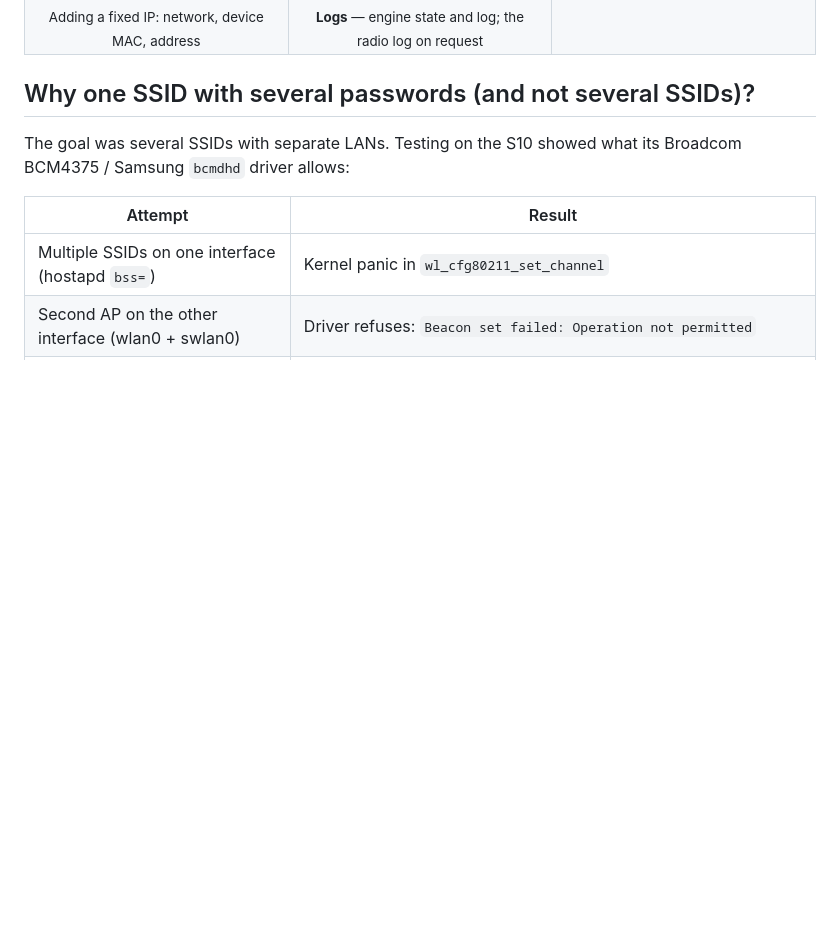
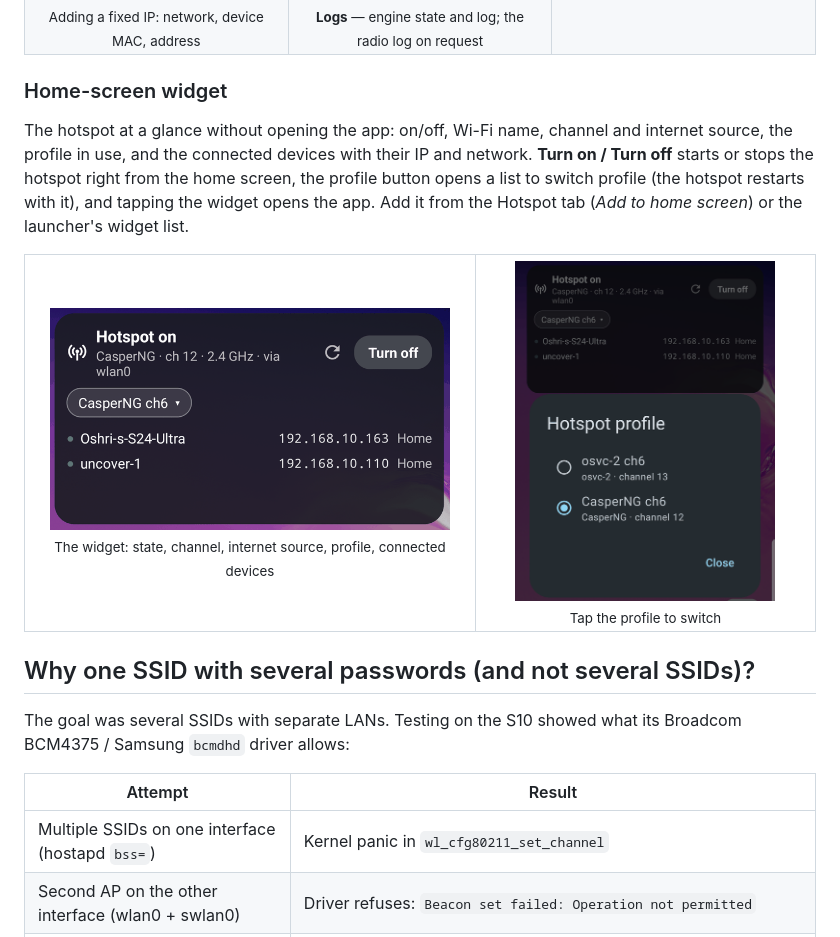
Before and after one commit to oshri-almog/SegAP, a Markdown page: README.md, the part around the change. Drawn GitHub-style; pictures changed too: docs/screenshots/widget-profiles.png (added), docs/screenshots/widget.png (added); blank space fills up the shorter version.

Commit message:
Version 1.2; README: home-screen widget screenshots
Co-Authored-By: Claude Opus 5.5 <noreply@anthropic.com>

```diff
--- a/README.md
+++ b/README.md
@@ -81,6 +81,20 @@ blurred, and the QR code is replaced by a sample.
 <td align="center" valign="top" width="33%"><img src="docs/screenshots/fixed-ip-add.png" width="250" alt="Add fixed IP dialog"><br><sub>Adding a fixed IP: network, device MAC, address</sub></td>
 <td align="center" valign="top" width="33%"><img src="docs/screenshots/logs.png" width="250" alt="Logs tab"><br><sub><b>Logs</b> — engine state and log; the radio log on request</sub></td>
 <td></td>
+</tr>
+</table>
+
+### Home-screen widget
+
+The hotspot at a glance without opening the app: on/off, Wi-Fi name, channel and internet source, the profile in
+use, and the connected devices with their IP and network. **Turn on / Turn off** starts or stops the hotspot right
+from the home screen, the profile button opens a list to switch profile (the hotspot restarts with it), and tapping
+the widget opens the app. Add it from the Hotspot tab (*Add to home screen*) or the launcher's widget list.
+
+<table>
+<tr>
+<td align="center" valign="top" width="57%"><img src="docs/screenshots/widget.png" width="400" alt="SegAP home-screen widget: hotspot on, channel 12, two connected devices with IPs"><br><sub>The widget: state, channel, internet source, profile, connected devices</sub></td>
+<td align="center" valign="top" width="43%"><img src="docs/screenshots/widget-profiles.png" width="260" alt="Profile list opened from the widget"><br><sub>Tap the profile to switch</sub></td>
 </tr>
 </table>
 
```
Also changed, not shown: 1 other file.
